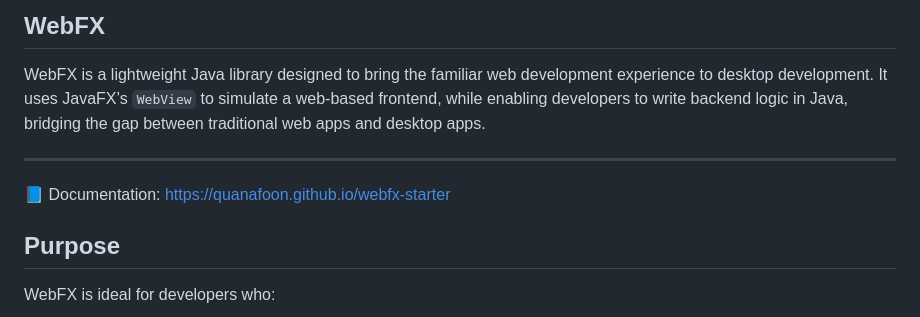
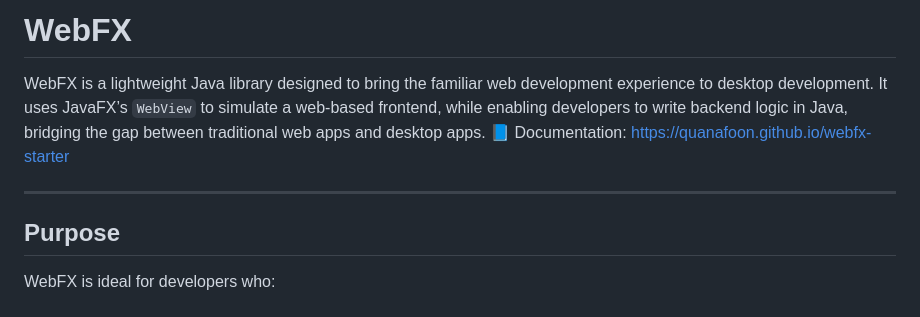
Before and after one commit to quanafoon/webfx-starter, a Markdown page: README.md, the part around the change. Drawn GitHub-style.

```diff
--- a/README.md
+++ b/README.md
@@ -1,10 +1,10 @@
-## WebFX
+# WebFX
 
 WebFX is a lightweight Java library designed to bring the familiar web development experience to desktop development. It uses JavaFX’s `WebView` to simulate a web-based frontend, while enabling developers to write backend logic in Java, bridging the gap between traditional web apps and desktop apps.
+📘 Documentation: [https://quanafoon.github.io/webfx-starter](https://quanafoon.github.io/webfx-starter)
 
 ---
 
-📘 Documentation: [https://quanafoon.github.io/webfx-starter](https://quanafoon.github.io/webfx-starter)
 
 ## Purpose
 
```
